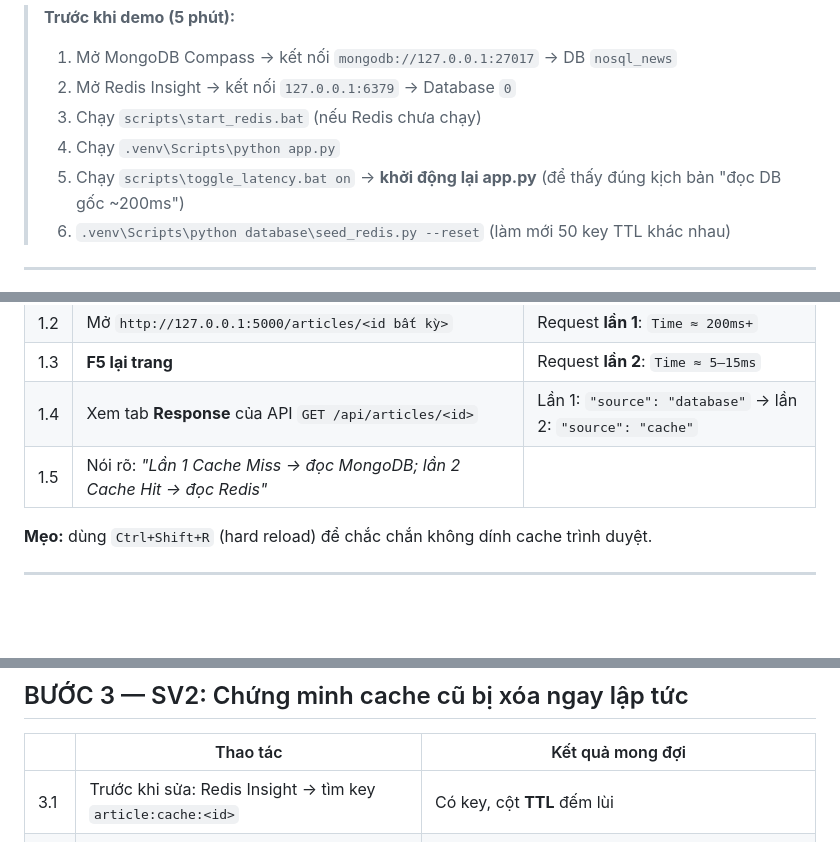
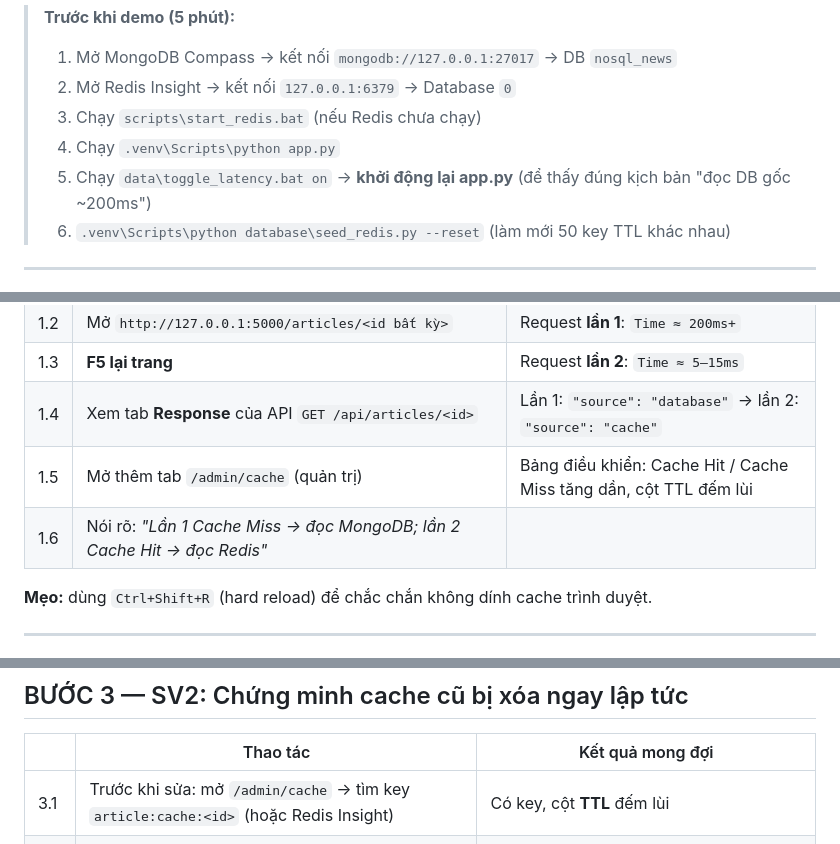
Before and after one commit to HoangThaNHty/Do_An_NOSQL, a Markdown page: docs/DEMO_CHECKLIST.md, 3 parts joined by grey strips. Rendered like a GitHub page; blank space fills up the shorter version.

```diff
--- a/docs/DEMO_CHECKLIST.md
+++ b/docs/DEMO_CHECKLIST.md
@@ -6,7 +6,7 @@
 > 2. Mở Redis Insight → kết nối `127.0.0.1:6379` → Database `0`
 > 3. Chạy `scripts\start_redis.bat` (nếu Redis chưa chạy)
 > 4. Chạy `.venv\Scripts\python app.py`
-> 5. Chạy `scripts\toggle_latency.bat on` → **khởi động lại app.py** (để thấy đúng
+> 5. Chạy `data\toggle_latency.bat on` → **khởi động lại app.py** (để thấy đúng
 >    kịch bản "đọc DB gốc ~200ms")
 > 6. `.venv\Scripts\python database\seed_redis.py --reset` (làm mới 50 key TTL khác nhau)
 
@@ -20,7 +20,8 @@
 | 1.2 | Mở `http://127.0.0.1:5000/articles/<id bất kỳ>` | Request **lần 1**: `Time ≈ 200ms+` |
 | 1.3 | **F5 lại trang** | Request **lần 2**: `Time ≈ 5–15ms` |
 | 1.4 | Xem tab **Response** của API `GET /api/articles/<id>` | Lần 1: `"source": "database"` → lần 2: `"source": "cache"` |
-| 1.5 | Nói rõ: *"Lần 1 Cache Miss → đọc MongoDB; lần 2 Cache Hit → đọc Redis"* |
+| 1.5 | Mở thêm tab `/admin/cache` (quản trị) | Bảng điều khiển: Cache Hit / Cache Miss tăng dần, cột TTL đếm lùi |
+| 1.6 | Nói rõ: *"Lần 1 Cache Miss → đọc MongoDB; lần 2 Cache Hit → đọc Redis"* |
 
 **Mẹo:** dùng `Ctrl+Shift+R` (hard reload) để chắc chắn không dính cache trình duyệt.
 
@@ -40,7 +41,7 @@
 
 | | Thao tác | Kết quả mong đợi |
 |---|---|---|
-| 3.1 | Trước khi sửa: Redis Insight → tìm key `article:cache:<id>` | Có key, cột **TTL** đếm lùi |
+| 3.1 | Trước khi sửa: mở `/admin/cache` → tìm key `article:cache:<id>` (hoặc Redis Insight) | Có key, cột **TTL** đếm lùi |
 | 3.2 | Sau khi SV1 bấm **Lưu**: refresh lại Redis Insight | **Key đã biến mất** (DEL) |
 | 3.3 | Mở lại bài viết vừa sửa | Hiện **nội dung mới**, Response lại là `"source": "database"` (Cache Miss) |
 | 3.4 | Mở lại lần nữa | `"source": "cache"` (Cache Hit) — key đã được tạo lại với TTL 300s |
```
Also changed, not shown: other parts of docs/DEMO_CHECKLIST.md (+1 -1 lines), README.md (+8 -9 lines), docs/ARCHITECTURE.md (+11 -11 lines).
